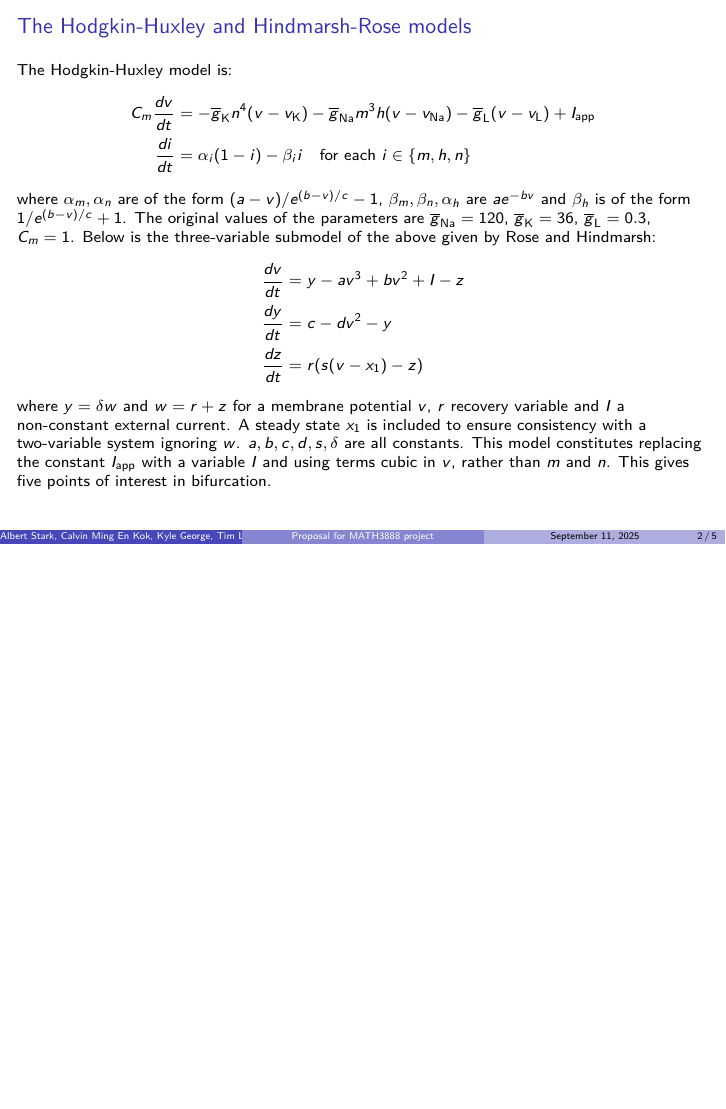
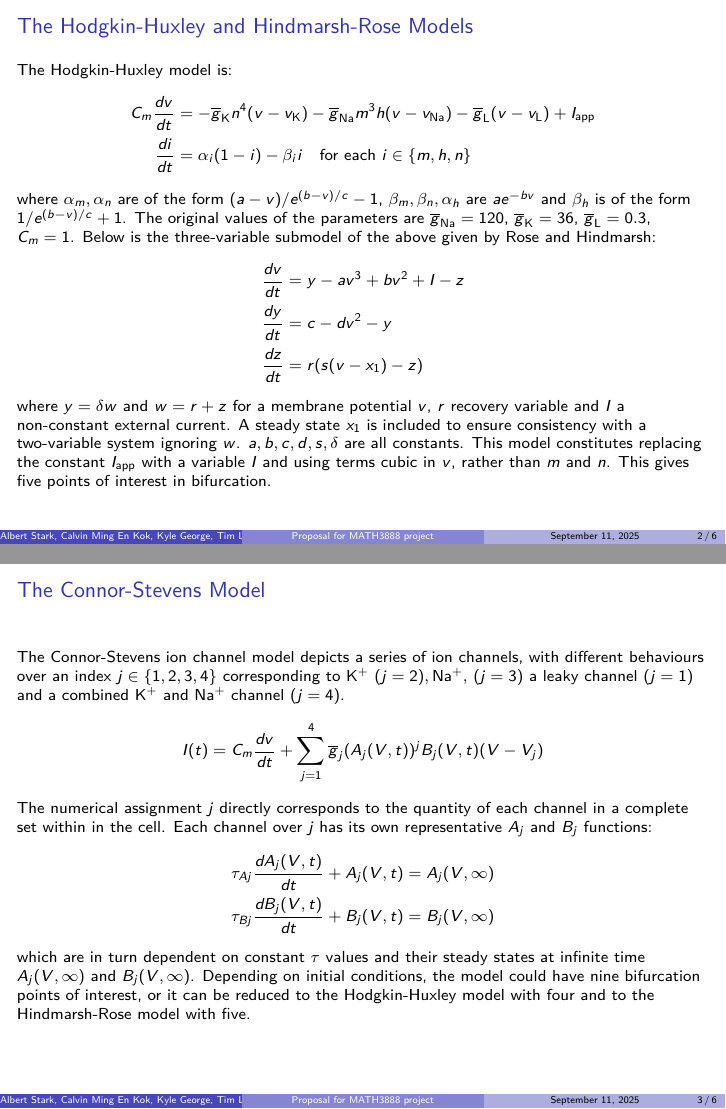
Before and after one commit to USYD-MATH3888-2025-Group-9/model-implementation, LaTeX slides (LaTeX/Project_Presentation/second_pass/main.tex): page 2 of 5 before the commit and pages 2 and 3 of 6 after it, the two joined at a grey line, the shorter picture padded with empty space. Compiled offline with pdfLaTeX.

Commit message:
Updates to the slides

```diff
--- a/LaTeX/Project_Presentation/second_pass/main.tex
+++ b/LaTeX/Project_Presentation/second_pass/main.tex
@@ -45,7 +45,7 @@
 
 
 	\begin{frame}
-		\frametitle{The Hodgkin-Huxley and Hindmarsh-Rose models}
+		\frametitle{The Hodgkin-Huxley and Hindmarsh-Rose Models}
         The Hodgkin-Huxley model is:
         \begin{align*}
             C_m\frac{dv}{dt}&=-\tu{\overline{g}}{K}n^4(v-\tu{v}{K})-\tu{\overline{g}}{Na}m^3h(v-\tu{v}{Na})-\tu{\overline{g}}{L}(v-\tu{v}{L})+\tu{I}{app}\\
@@ -60,7 +60,19 @@
         \end{align*}
         where \(y=\delta w\) and \(w=r+z\) for a membrane potential \(v\), \(r\) recovery variable and \(I\) a non-constant external current. A steady state \(x_1\) is included to ensure consistency with a two-variable system ignoring \(w\). \(a,b,c,d,s,\delta\) are all constants. This model constitutes replacing the constant \(\tu{I}{app}\) with a variable \(I\) and using terms cubic in \(v\), rather than \(m\) and \(n\). This gives five points of interest in bifurcation.
 	\end{frame}
-
+    \begin{frame}{The Connor-Stevens Model}
+        The Connor-Stevens ion channel model depicts a series of ion channels, with different behaviours over an index \(j\in\{1,2,3,4\}\) corresponding to \(\text{K}^+\) (\(j=2\))\(,\text{Na}^+,\) (\(j=3\)) a leaky channel (\(j=1\)) and a combined \(\text{K}^+\) and \(\text{Na}^+\) channel (\(j=4\)).
+        \begin{equation*}
+            I(t)=C_m\frac{dv}{dt}+\sum_{j=1}^4 \overline{g}_j (A_j(V,t))^jB_j(V,t)(V-V_j)
+        \end{equation*}
+        The numerical assignment \(j\) directly corresponds to the quantity of each channel in a complete set within in the cell.
+        Each channel over \(j\) has its own representative \(A_j\) and \(B_j\) functions:
+        \begin{align*}
+            \tau_{Aj}\frac{dA_j(V,t)}{dt}+A_j(V,t)&=A_j(V,\infty)\\
+            \tau_{Bj}\frac{dB_j(V,t)}{dt}+B_j(V,t)&=B_j(V,\infty)
+        \end{align*}
+        which are in turn dependent on constant \(\tau\) values and their steady states at infinite time \(A_j(V,\infty)\) and \(B_j(V,\infty)\). Depending on initial conditions, the model could have nine bifurcation points of interest, or it can be reduced to the Hodgkin-Huxley model with four and to the Hindmarsh-Rose model with five.
+    \end{frame}
 	\begin{frame}
 		\frametitle{Submodels}
         There are many submodels to the Hodgkin-Huxely\footcite{hodgkinhuxely} equations, these include things like the Izhikevich\footcite{izhikevich} model for neuronal spiking, the Moris-Lecar model\footcite{morislecar}, which was designed for $Ca^{2+}$ and $K^+$ oscillations, and the Hindmarsh-Rose model \footcite{hindmarshrose}, which was also designed to model neuronal spiking.\\
```
Also changed, not shown: LaTeX/Project_Presentation/second_pass/main.tex (6 more changed lines).
